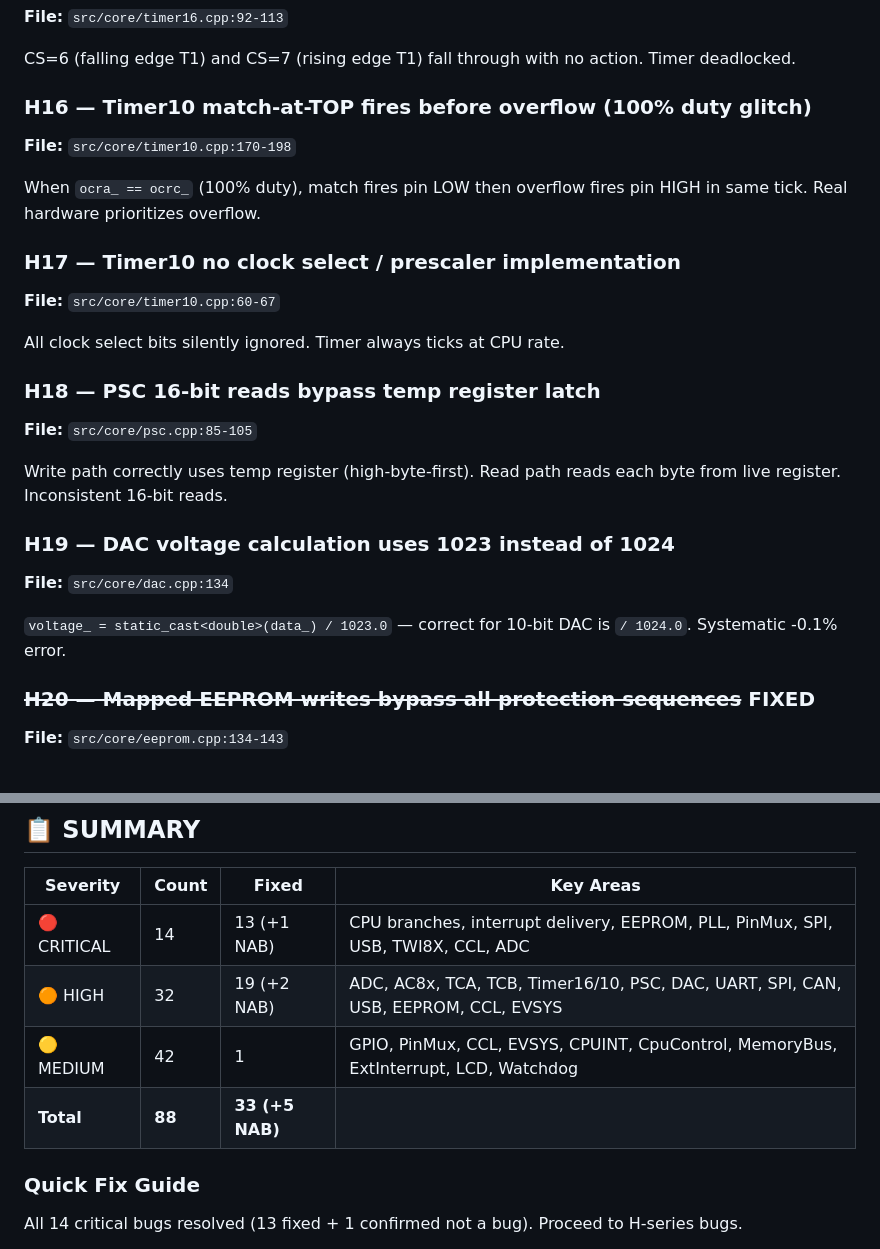
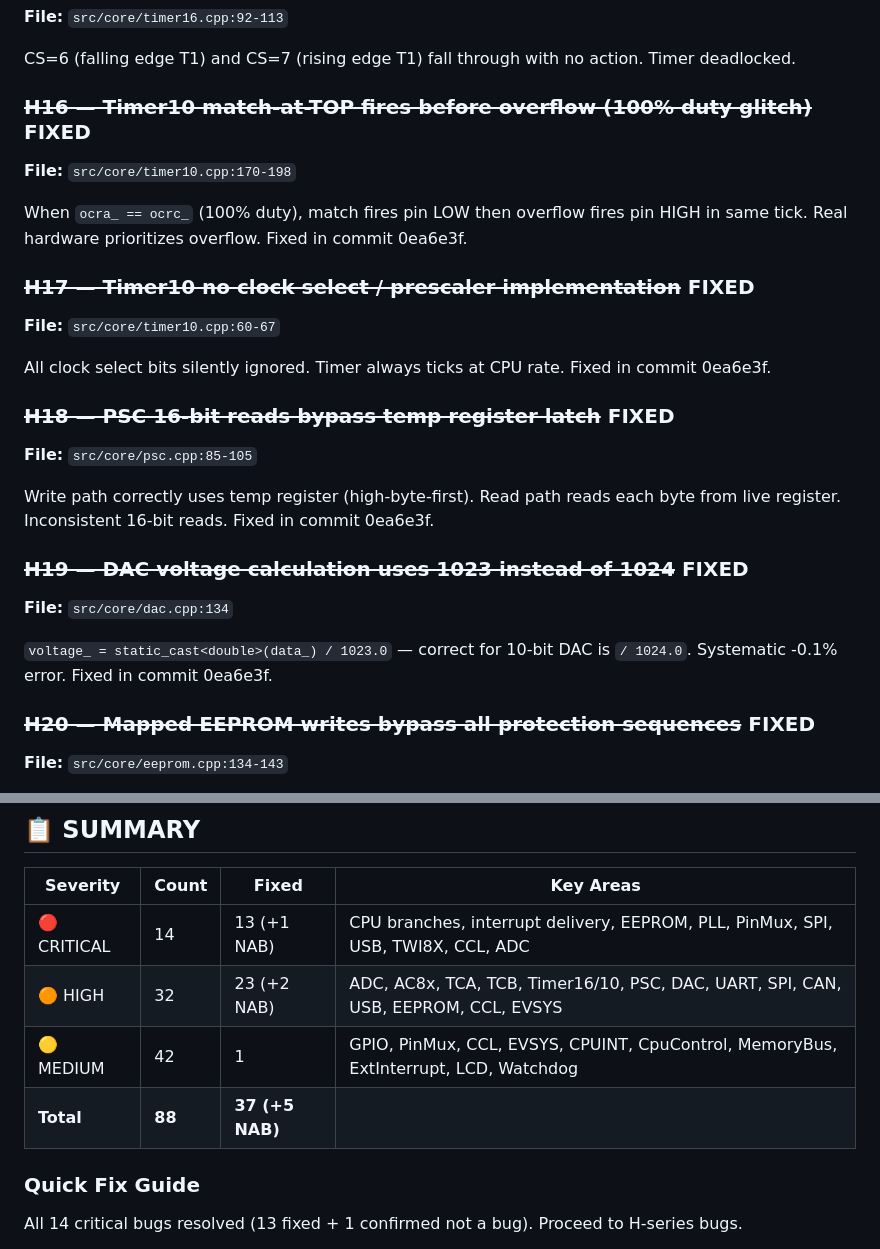
Before and after one commit to Janadasroor/VioAVR, a Markdown page: debug/bug.md, 2 parts joined by grey strips. Rendered like a GitHub page.

Commit message:
docs(bug.md): mark H16-H19 fixed, update summary
H16-H19 were fixed in a6f6435 but bug.md was not updated.

```diff
--- a/debug/bug.md
+++ b/debug/bug.md
@@ -156,25 +156,25 @@ After 4th matching sample passes, counter keeps incrementing. Every subsequent s
 
 CS=6 (falling edge T1) and CS=7 (rising edge T1) fall through with no action. Timer deadlocked.
 
-### H16 — Timer10 match-at-TOP fires before overflow (100% duty glitch)
+### ~~H16 — Timer10 match-at-TOP fires before overflow (100% duty glitch)~~ FIXED
 **File:** `src/core/timer10.cpp:170-198`
 
-When `ocra_ == ocrc_` (100% duty), match fires pin LOW then overflow fires pin HIGH in same tick. Real hardware prioritizes overflow.
+When `ocra_ == ocrc_` (100% duty), match fires pin LOW then overflow fires pin HIGH in same tick. Real hardware prioritizes overflow. Fixed in commit 0ea6e3f.
 
-### H17 — Timer10 no clock select / prescaler implementation
+### ~~H17 — Timer10 no clock select / prescaler implementation~~ FIXED
 **File:** `src/core/timer10.cpp:60-67`
 
-All clock select bits silently ignored. Timer always ticks at CPU rate.
+All clock select bits silently ignored. Timer always ticks at CPU rate. Fixed in commit 0ea6e3f.
 
-### H18 — PSC 16-bit reads bypass temp register latch
+### ~~H18 — PSC 16-bit reads bypass temp register latch~~ FIXED
 **File:** `src/core/psc.cpp:85-105`
 
-Write path correctly uses temp register (high-byte-first). Read path reads each byte from live register. Inconsistent 16-bit reads.
+Write path correctly uses temp register (high-byte-first). Read path reads each byte from live register. Inconsistent 16-bit reads. Fixed in commit 0ea6e3f.
 
-### H19 — DAC voltage calculation uses 1023 instead of 1024
+### ~~H19 — DAC voltage calculation uses 1023 instead of 1024~~ FIXED
 **File:** `src/core/dac.cpp:134`
 
-`voltage_ = static_cast<double>(data_) / 1023.0` — correct for 10-bit DAC is `/ 1024.0`. Systematic -0.1% error.
+`voltage_ = static_cast<double>(data_) / 1023.0` — correct for 10-bit DAC is `/ 1024.0`. Systematic -0.1% error. Fixed in commit 0ea6e3f.
 
 ### ~~H20 — Mapped EEPROM writes bypass all protection sequences~~ FIXED
 **File:** `src/core/eeprom.cpp:134-143`
@@ -696,9 +696,9 @@ Temperature sensor (MUX=8), bandgap 1.1V (MUX=14), GND (MUX=15), differential pa
 | Severity | Count | Fixed | Key Areas |
 |----------|-------|-------|-----------|
 | 🔴 CRITICAL | 14 | 13 (+1 NAB) | CPU branches, interrupt delivery, EEPROM, PLL, PinMux, SPI, USB, TWI8X, CCL, ADC |
-| 🟠 HIGH | 32 | 19 (+2 NAB) | ADC, AC8x, TCA, TCB, Timer16/10, PSC, DAC, UART, SPI, CAN, USB, EEPROM, CCL, EVSYS |
+| 🟠 HIGH | 32 | 23 (+2 NAB) | ADC, AC8x, TCA, TCB, Timer16/10, PSC, DAC, UART, SPI, CAN, USB, EEPROM, CCL, EVSYS |
 | 🟡 MEDIUM | 42 | 1 | GPIO, PinMux, CCL, EVSYS, CPUINT, CpuControl, MemoryBus, ExtInterrupt, LCD, Watchdog |
-| **Total** | **88** | **33 (+5 NAB)** | |
+| **Total** | **88** | **37 (+5 NAB)** | |
 
 ### Quick Fix Guide
 
```
